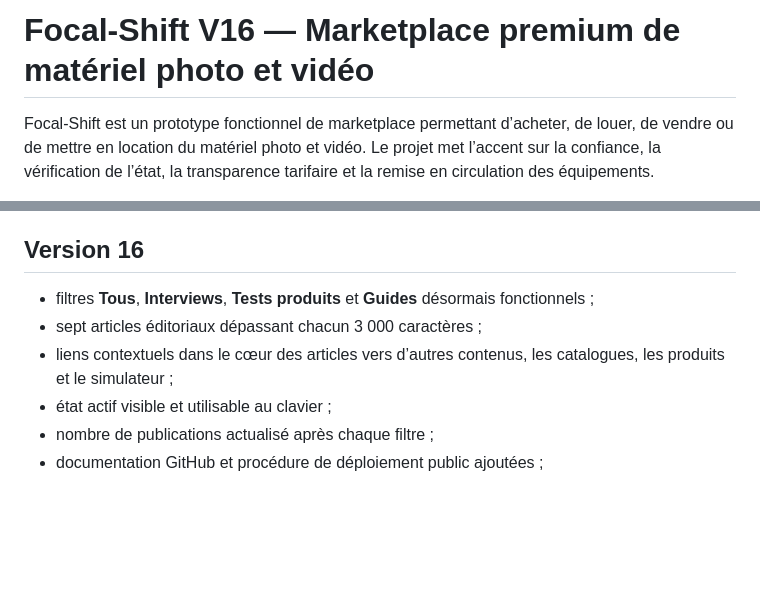
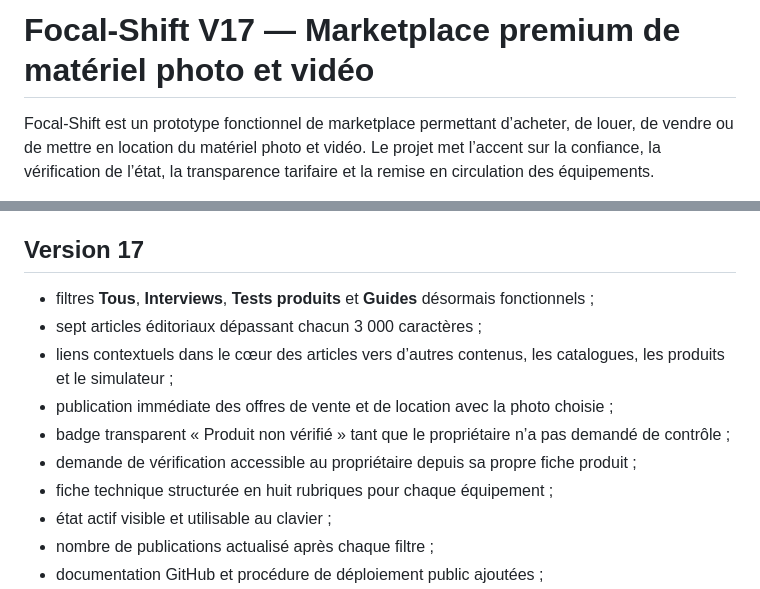
Before and after one commit to ilyassnaciri/focal-shift, a Markdown page: README.md, 2 parts joined by grey strips. GitHub-like rendering; blank space fills up the shorter version.

Commit message:
Focal-Shift V17 : README.md

```diff
--- a/README.md
+++ b/README.md
@@ -1,4 +1,4 @@
-# Focal-Shift V16 — Marketplace premium de matériel photo et vidéo
+# Focal-Shift V17 — Marketplace premium de matériel photo et vidéo
 
 Focal-Shift est un prototype fonctionnel de marketplace permettant d’acheter, de louer, de vendre ou de mettre en location du matériel photo et vidéo. Le projet met l’accent sur la confiance, la vérification de l’état, la transparence tarifaire et la remise en circulation des équipements.
 
@@ -13,11 +13,15 @@ Focal-Shift est un prototype fonctionnel de marketplace permettant d’acheter,
 - Blog avec interviews, tests, guides, FAQ, maillage interne et filtres interactifs ;
 - conformité RGPD, sécurité applicative et accessibilité prises en compte dans le POC.
 
-## Version 16
+## Version 17
 
 - filtres **Tous**, **Interviews**, **Tests produits** et **Guides** désormais fonctionnels ;
 - sept articles éditoriaux dépassant chacun 3 000 caractères ;
 - liens contextuels dans le cœur des articles vers d’autres contenus, les catalogues, les produits et le simulateur ;
+- publication immédiate des offres de vente et de location avec la photo choisie ;
+- badge transparent « Produit non vérifié » tant que le propriétaire n’a pas demandé de contrôle ;
+- demande de vérification accessible au propriétaire depuis sa propre fiche produit ;
+- fiche technique structurée en huit rubriques pour chaque équipement ;
 - état actif visible et utilisable au clavier ;
 - nombre de publications actualisé après chaque filtre ;
 - documentation GitHub et procédure de déploiement public ajoutées ;
```
